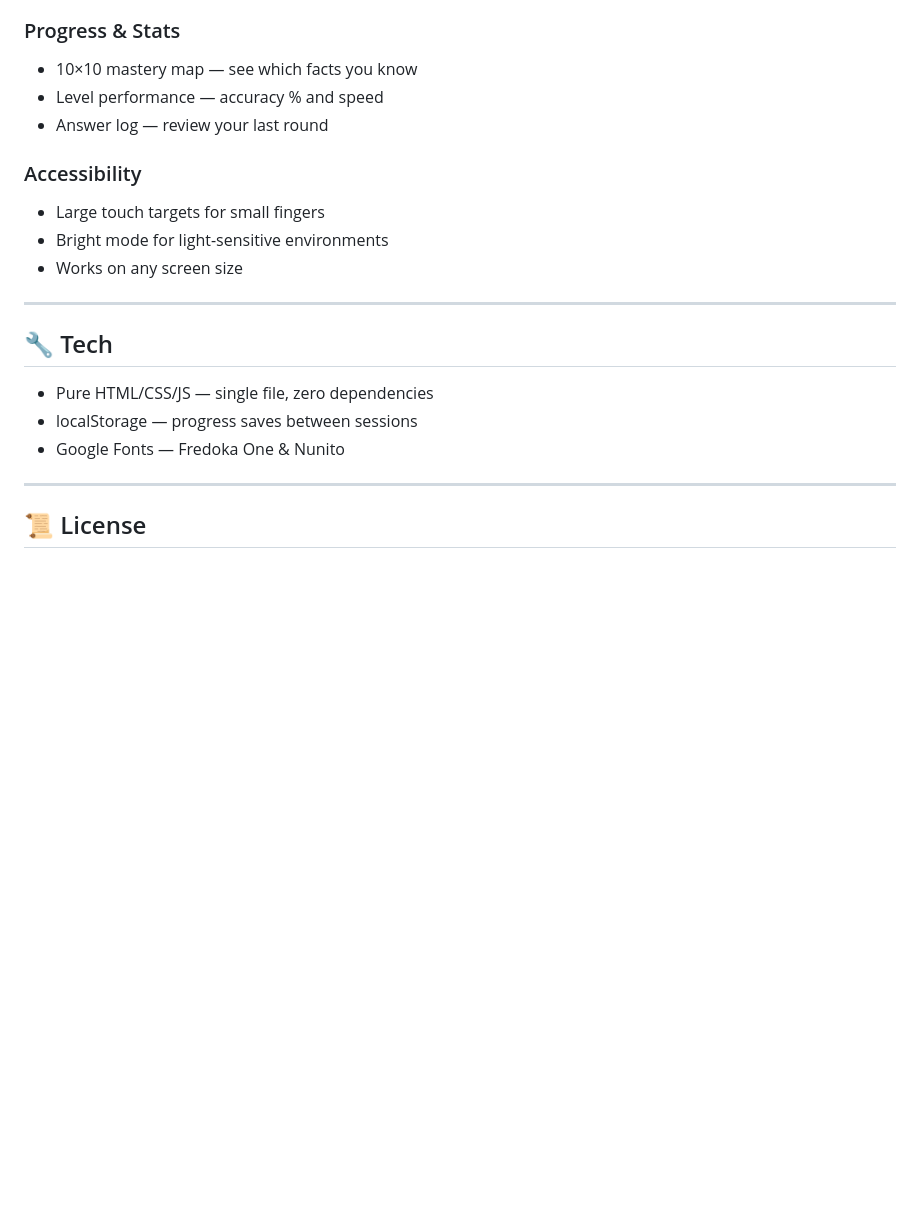
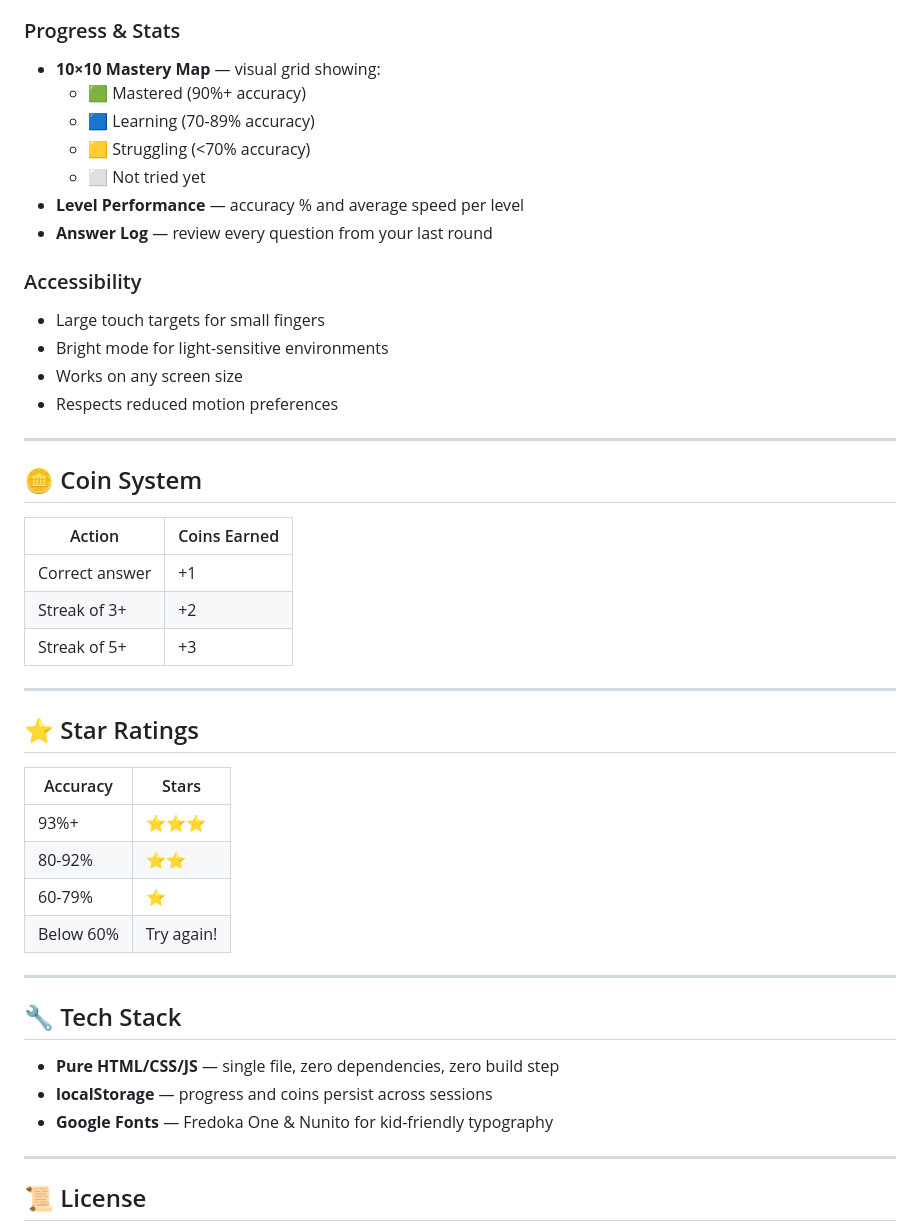
Before and after one commit to RepousiosJim/multiplication-master, a Markdown page: README.md, the part around one of its changes. Rendered like a GitHub page; blank space fills up the shorter version.

```diff
--- a/README.md
+++ b/README.md
@@ -75,21 +83,47 @@ Or download `index.html` and open it in any browser — works offline too!
 
 ### Progress & Stats
-- 10×10 mastery map — see which facts you know
-- Level performance — accuracy % and speed
-- Answer log — review your last round
+- **10×10 Mastery Map** — visual grid showing:
+  - 🟩 Mastered (90%+ accuracy)
+  - 🟦 Learning (70-89% accuracy)
+  - 🟨 Struggling (<70% accuracy)
+  - ⬜ Not tried yet
+- **Level Performance** — accuracy % and average speed per level
+- **Answer Log** — review every question from your last round
 
 ### Accessibility
 - Large touch targets for small fingers
 - Bright mode for light-sensitive environments
 - Works on any screen size
+- Respects reduced motion preferences
 
 ---
 
-## 🔧 Tech
+## 🪙 Coin System
 
-- Pure HTML/CSS/JS — single file, zero dependencies
-- localStorage — progress saves between sessions
-- Google Fonts — Fredoka One & Nunito
+| Action | Coins Earned |
+|--------|-------------|
+| Correct answer | +1 |
+| Streak of 3+ | +2 |
+| Streak of 5+ | +3 |
+
+---
+
+## ⭐ Star Ratings
+
+| Accuracy | Stars |
+|----------|-------|
+| 93%+ | ⭐⭐⭐ |
+| 80-92% | ⭐⭐ |
+| 60-79% | ⭐ |
+| Below 60% | Try again! |
+
+---
+
+## 🔧 Tech Stack
+
+- **Pure HTML/CSS/JS** — single file, zero dependencies, zero build step
+- **localStorage** — progress and coins persist across sessions
+- **Google Fonts** — Fredoka One & Nunito for kid-friendly typography
 
 ---
 
```
Also changed, not shown: other parts of README.md (+35 -27 lines).
